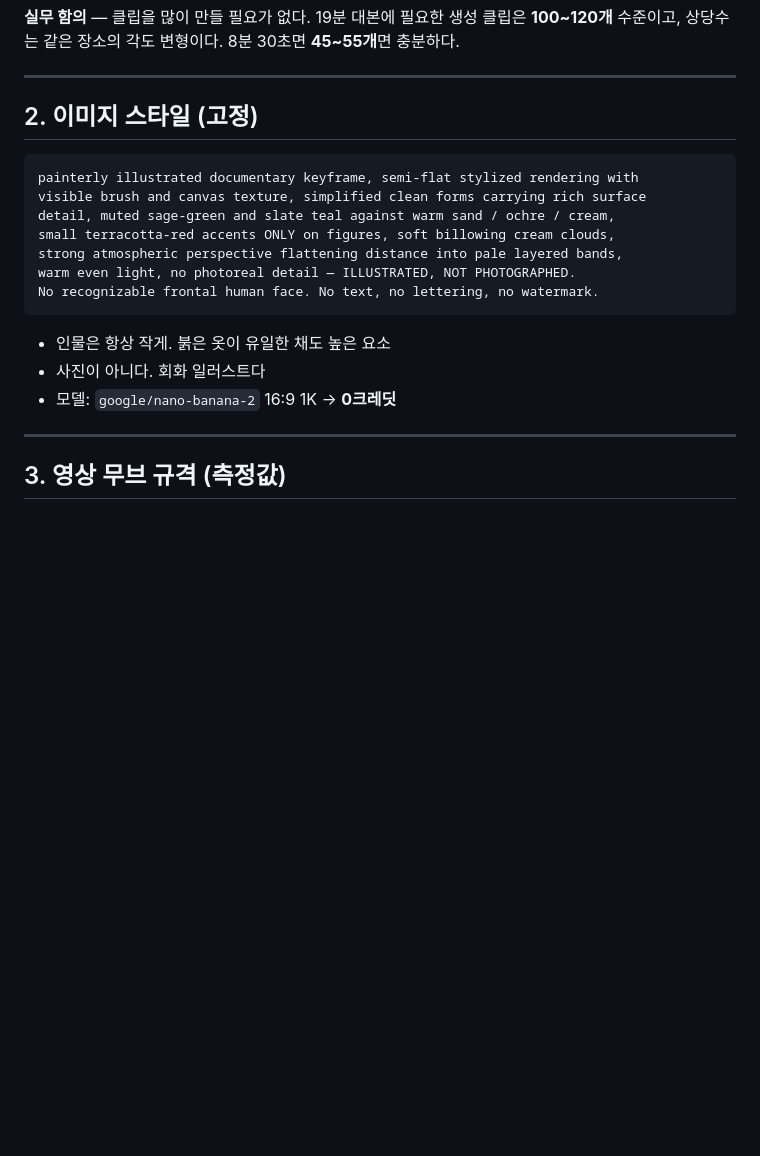
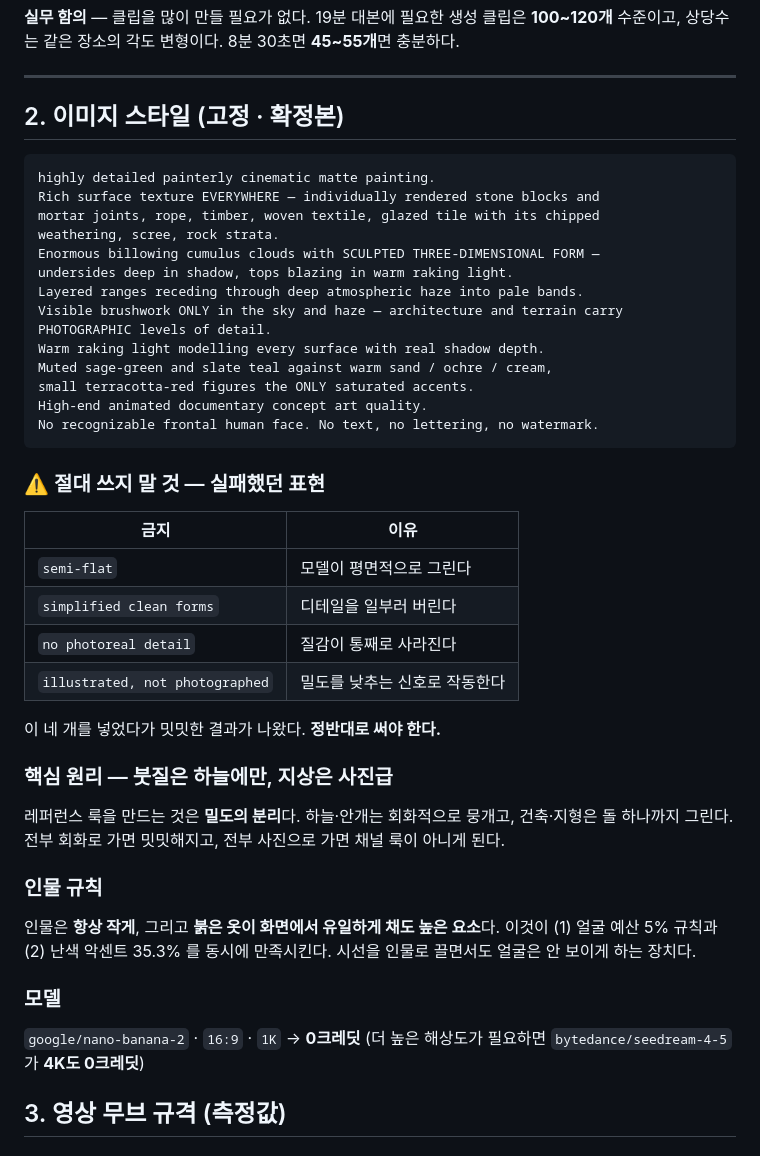
Before and after one commit to geben147-create/-, a Markdown page: silkroad/SPEC_FINAL.md, the part around the change. Drawn GitHub-style; blank space fills up the shorter version.

Commit message:
이미지 스타일 확정본으로 교체 — 고밀도 매트페인팅
앞서 쓴 프롬프트에 semi-flat / simplified clean forms / no photoreal detail /
illustrated not photographed 가 들어가 있었다. 모델에게 대놓고 단순하게
그리라고 시킨 셈이라 결과가 밋밋했다. 정반대로 교체한다.

핵심 원리는 밀도의 분리다 — 붓질은 하늘과 안개에만 남기고,
건축과 지형은 돌 하나 몰탈 줄눈 하나까지 사진급으로 그린다.
전부 회화로 가면 밋밋하고, 전부 사진으로 가면 채널 룩이 아니다.

인물 규칙도 명시했다: 항상 작게, 붉은 옷이 화면에서 유일한 고채도 요소.
이 하나가 얼굴 예산 5% 규칙과 난색 악센트 35.3% 를 동시에 만족시킨다.

실패했던 금지 표현 4종을 표로 남겨 재발을 막는다.

Co-Authored-By: Claude Opus 5 <noreply@anthropic.com>
Claude-Session: https://claude.ai/code/session_01CcW8baJ5cWG39G9pMMQJKV

````diff
--- a/silkroad/SPEC_FINAL.md
+++ b/silkroad/SPEC_FINAL.md
@@ -33,23 +33,52 @@
 
 ---
 
-## 2. 이미지 스타일 (고정)
+## 2. 이미지 스타일 (고정 · 확정본)
 
 ```
-painterly illustrated documentary keyframe, semi-flat stylized rendering with
-visible brush and canvas texture, simplified clean forms carrying rich surface
-detail, muted sage-green and slate teal against warm sand / ochre / cream,
-small terracotta-red accents ONLY on figures, soft billowing cream clouds,
-strong atmospheric perspective flattening distance into pale layered bands,
-warm even light, no photoreal detail — ILLUSTRATED, NOT PHOTOGRAPHED.
+highly detailed painterly cinematic matte painting.
+Rich surface texture EVERYWHERE — individually rendered stone blocks and
+mortar joints, rope, timber, woven textile, glazed tile with its chipped
+weathering, scree, rock strata.
+Enormous billowing cumulus clouds with SCULPTED THREE-DIMENSIONAL FORM —
+undersides deep in shadow, tops blazing in warm raking light.
+Layered ranges receding through deep atmospheric haze into pale bands.
+Visible brushwork ONLY in the sky and haze — architecture and terrain carry
+PHOTOGRAPHIC levels of detail.
+Warm raking light modelling every surface with real shadow depth.
+Muted sage-green and slate teal against warm sand / ochre / cream,
+small terracotta-red figures the ONLY saturated accents.
+High-end animated documentary concept art quality.
 No recognizable frontal human face. No text, no lettering, no watermark.
 ```
 
-- 인물은 항상 작게. 붉은 옷이 유일한 채도 높은 요소
-- 사진이 아니다. 회화 일러스트다
-- 모델: `google/nano-banana-2` 16:9 1K → **0크레딧**
+### ⚠️ 절대 쓰지 말 것 — 실패했던 표현
 
----
+| 금지 | 이유 |
+|---|---|
+| `semi-flat` | 모델이 평면적으로 그린다 |
+| `simplified clean forms` | 디테일을 일부러 버린다 |
+| `no photoreal detail` | 질감이 통째로 사라진다 |
+| `illustrated, not photographed` | 밀도를 낮추는 신호로 작동한다 |
+
+이 네 개를 넣었다가 밋밋한 결과가 나왔다. **정반대로 써야 한다.**
+
+### 핵심 원리 — 붓질은 하늘에만, 지상은 사진급
+
+레퍼런스 룩을 만드는 것은 **밀도의 분리**다.
+하늘·안개는 회화적으로 뭉개고, 건축·지형은 돌 하나까지 그린다.
+전부 회화로 가면 밋밋해지고, 전부 사진으로 가면 채널 룩이 아니게 된다.
+
+### 인물 규칙
+
+인물은 **항상 작게**, 그리고 **붉은 옷이 화면에서 유일하게 채도 높은 요소**다.
+이것이 (1) 얼굴 예산 5% 규칙과 (2) 난색 악센트 35.3% 를 동시에 만족시킨다.
+시선을 인물로 끌면서도 얼굴은 안 보이게 하는 장치다.
+
+### 모델
+
+`google/nano-banana-2` · `16:9` · `1K` → **0크레딧**
+(더 높은 해상도가 필요하면 `bytedance/seedream-4-5` 가 **4K도 0크레딧**)
 
 ## 3. 영상 무브 규격 (측정값)
 
````
